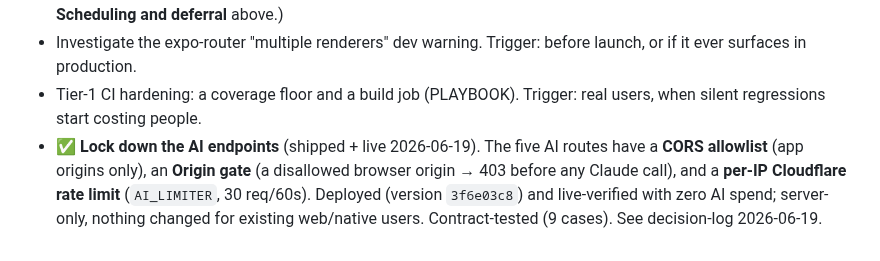
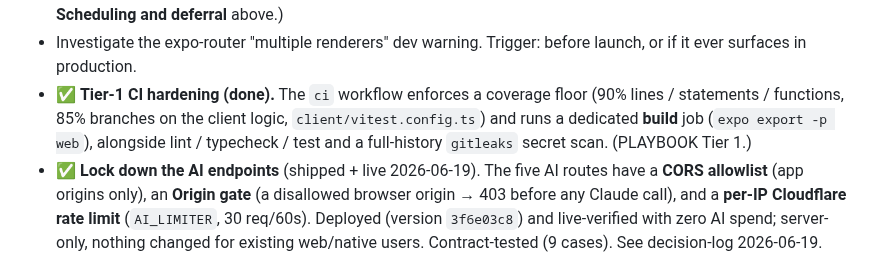
Before and after one commit to melroyds/doubledone, a Markdown page: BUILD-PLAN.md, the part around the change. GitHub-like rendering.

Commit message:
docs(build-plan): tick off Tier-1 CI hardening (coverage floor + build job live)
Both halves already exist in .github/workflows/ci.yml: the quality job enforces the
client coverage floor (vitest.config.ts) and a dedicated build job runs expo export
-p web, alongside lint / typecheck / test and the full-history gitleaks scan. The
backlog item was stale; marking it done.

```diff
--- a/BUILD-PLAN.md
+++ b/BUILD-PLAN.md
@@ -180,7 +180,7 @@ The single home for everything we have consciously parked. Nothing here is dropp
 - The **paper-texture** background (B6). Parked: risks visual noise against the never-overwhelm spine. Trigger: a surface that genuinely reads flat and needs warming.
 - ✅ **Recurring "Starting from" at capture** (Melroy, shipped 2026-06-19): Daily / Weekly / Custom now take a start date (the `DatePicker`, past days disabled), so a habit can begin in the future; the Repeating drawer shows "· from {date}" until it starts. Decision-log 2026-06-19. (One-off future dates and push-to-tomorrow now live under **Scheduling and deferral** above.)
 - Investigate the expo-router "multiple renderers" dev warning. Trigger: before launch, or if it ever surfaces in production.
-- Tier-1 CI hardening: a coverage floor and a build job (PLAYBOOK). Trigger: real users, when silent regressions start costing people.
+- ✅ **Tier-1 CI hardening (done).** The `ci` workflow enforces a coverage floor (90% lines / statements / functions, 85% branches on the client logic, `client/vitest.config.ts`) and runs a dedicated **build** job (`expo export -p web`), alongside lint / typecheck / test and a full-history `gitleaks` secret scan. (PLAYBOOK Tier 1.)
 - ✅ **Lock down the AI endpoints** (shipped + live 2026-06-19). The five AI routes have a **CORS allowlist** (app origins only), an **Origin gate** (a disallowed browser origin → 403 before any Claude call), and a **per-IP Cloudflare rate limit** (`AI_LIMITER`, 30 req/60s). Deployed (version `3f6e03c8`) and live-verified with zero AI spend; server-only, nothing changed for existing web/native users. Contract-tested (9 cases). See decision-log 2026-06-19.
 - ◑ **Design overhaul, the "Dusk" system** (Melroy, 2026-06-18; in progress 2026-06-19). Melroy's design tooling produced the Dusk system (mockups in `docs/design/`). ✅ **Palette + system-following dark shipped.** ✅ **Serif headings** (Newsreader) wired. ✅ **Illustration suite wired** (2026-06-19): app icon / splash / favicon, the empty-Today and close-the-day "moment" banners (the close card with a reduced-motion-safe fade-and-rise), and the README hero. ✅ **Native dark-mode enabled** (`userInterfaceStyle: automatic`, needs on-device verification). ✅ **Settings page** (theme / text size / motion, live across the app). ✅ **Atkinson Hyperlegible body font** swept onto every component, so body text now renders the Braille Institute legibility face on web while headings stay Newsreader (RN-web gives every Text its own default font, so it had to be applied per style; decision-log 2026-06-19). **The Dusk design pass is essentially complete.** ✅ **The full system-pass redesign then shipped 2026-06-21** (all seven surfaces rebuilt or refined + the net-new first-run; see the redesign entries in the decision-log). ✅ **Native fonts shipped 2026-06-19** (`expo-google-fonts` + `useFonts`: Newsreader / Atkinson now load on Android, web unchanged; one weight per face for v1, see below). Remaining and smaller: optional component polish (capture send button, per-task accent dots). ✅ **README screenshots refreshed 2026-06-19** to the Dusk look, incl. the new rotating-phrase footer.
   - ◑ **Full native font weights / italics** (follow-on to the v1 native-font load). ✅ **Bold body shipped 2026-06-20:** a `bodyBold` token (real Atkinson 700 on native, same CSS var on web) now backs the 44 bold body styles, because Android does not synthesise bold for custom fonts. Decision-log 2026-06-20. **Remaining (optional):** a real italic variant for the foot phrase (synthesised today; risks a double-slant), a bold-heading variant (headings sit at Newsreader 600, fine), and a handful of inherited-family selected states. Trigger: a device check shows they read poorly.
```
